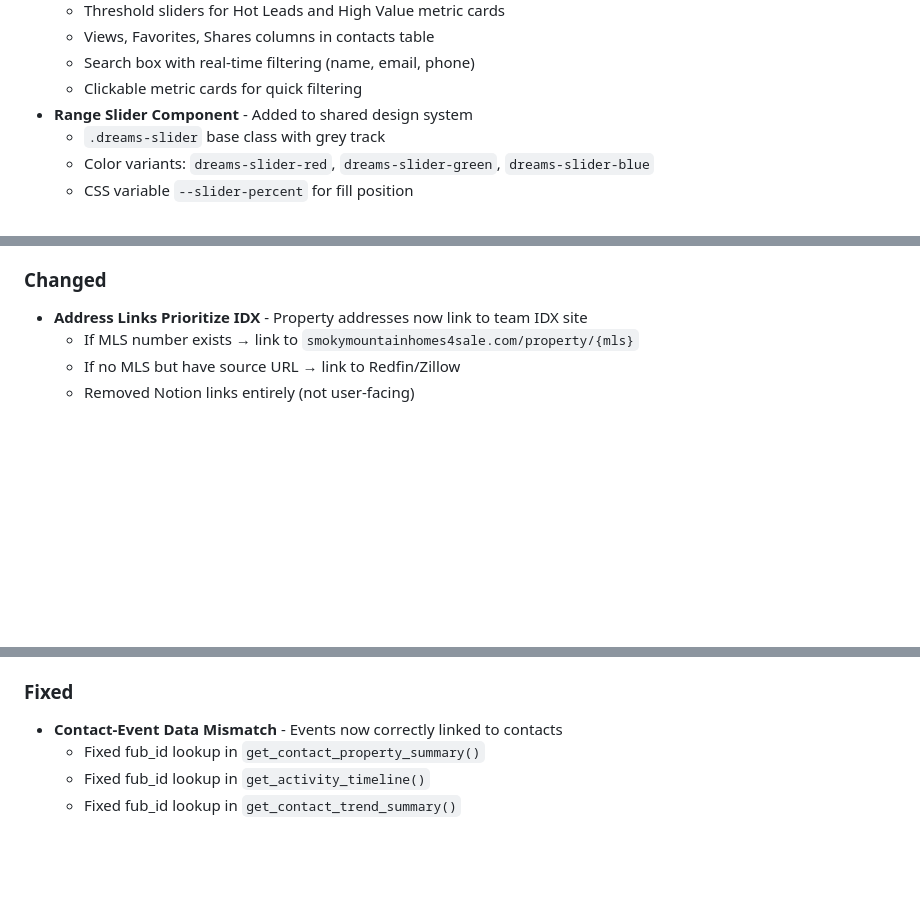
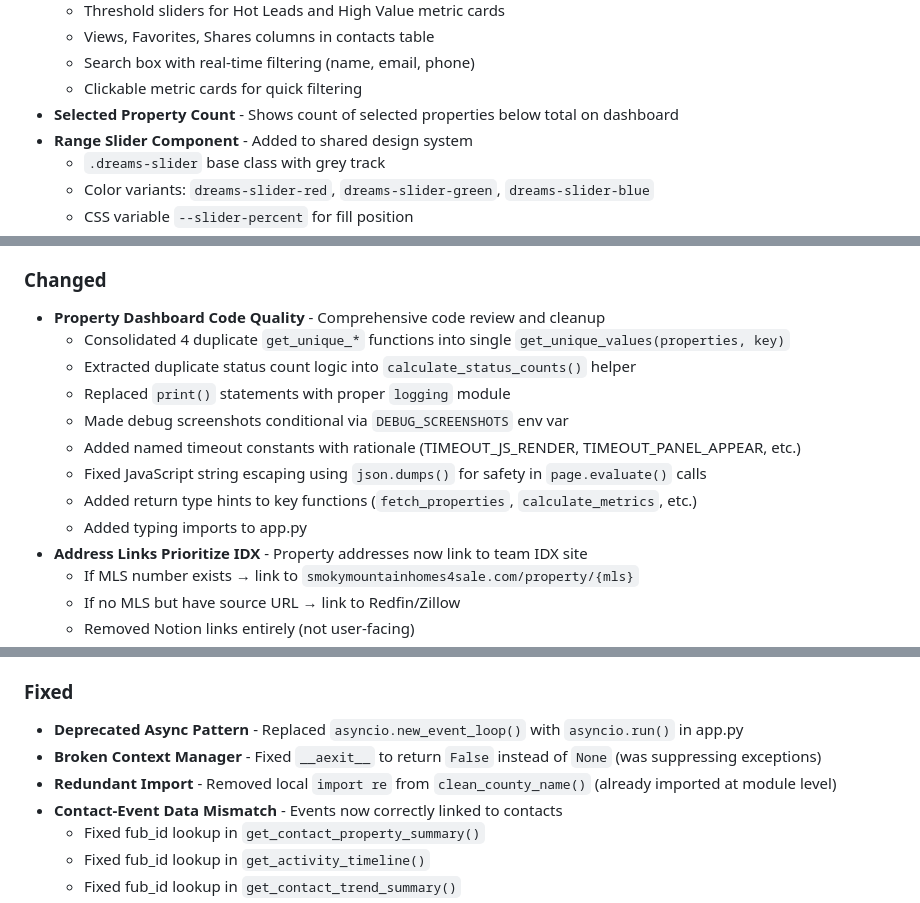
Before and after one commit to ipJoseph/myDREAMS, a Markdown page: CHANGELOG.md, 3 parts joined by grey strips. Drawn GitHub-style; blank space fills up the shorter version.

Commit message:
Update CHANGELOG with code review fixes and selected count feature
Co-Authored-By: Claude Opus 4.5 <noreply@anthropic.com>

```diff
--- a/CHANGELOG.md
+++ b/CHANGELOG.md
@@ -67,6 +67,7 @@ Format based on [Keep a Changelog](https://keepachangelog.com/en/1.0.0/).
   - Views, Favorites, Shares columns in contacts table
   - Search box with real-time filtering (name, email, phone)
   - Clickable metric cards for quick filtering
+- **Selected Property Count** - Shows count of selected properties below total on dashboard
 - **Range Slider Component** - Added to shared design system
   - `.dreams-slider` base class with grey track
   - Color variants: `dreams-slider-red`, `dreams-slider-green`, `dreams-slider-blue`
@@ -120,6 +121,15 @@ Format based on [Keep a Changelog](https://keepachangelog.com/en/1.0.0/).
   - FUB-to-Sheets SQLite sync (parallel output alongside Sheets)
 
 ### Changed
+- **Property Dashboard Code Quality** - Comprehensive code review and cleanup
+  - Consolidated 4 duplicate `get_unique_*` functions into single `get_unique_values(properties, key)`
+  - Extracted duplicate status count logic into `calculate_status_counts()` helper
+  - Replaced `print()` statements with proper `logging` module
+  - Made debug screenshots conditional via `DEBUG_SCREENSHOTS` env var
+  - Added named timeout constants with rationale (TIMEOUT_JS_RENDER, TIMEOUT_PANEL_APPEAR, etc.)
+  - Fixed JavaScript string escaping using `json.dumps()` for safety in `page.evaluate()` calls
+  - Added return type hints to key functions (`fetch_properties`, `calculate_metrics`, etc.)
+  - Added typing imports to app.py
 - **Address Links Prioritize IDX** - Property addresses now link to team IDX site
   - If MLS number exists → link to `smokymountainhomes4sale.com/property/{mls}`
   - If no MLS but have source URL → link to Redfin/Zillow
@@ -149,6 +159,9 @@ Format based on [Keep a Changelog](https://keepachangelog.com/en/1.0.0/).
   - `/contacts` shows contacts list (new)
 
 ### Fixed
+- **Deprecated Async Pattern** - Replaced `asyncio.new_event_loop()` with `asyncio.run()` in app.py
+- **Broken Context Manager** - Fixed `__aexit__` to return `False` instead of `None` (was suppressing exceptions)
+- **Redundant Import** - Removed local `import re` from `clean_county_name()` (already imported at module level)
 - **Contact-Event Data Mismatch** - Events now correctly linked to contacts
   - Fixed fub_id lookup in `get_contact_property_summary()`
   - Fixed fub_id lookup in `get_activity_timeline()`
```
